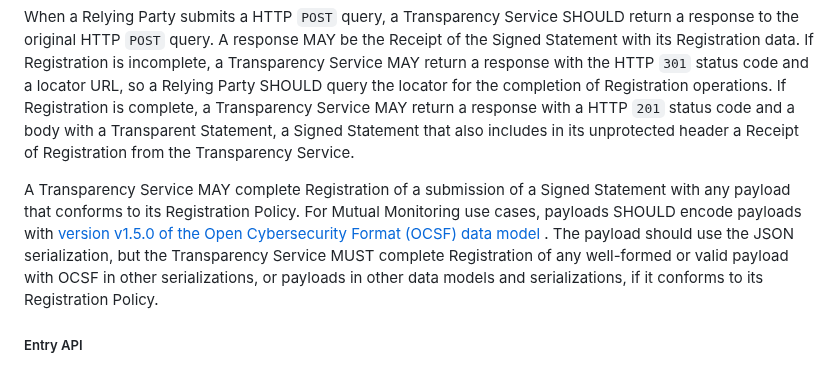
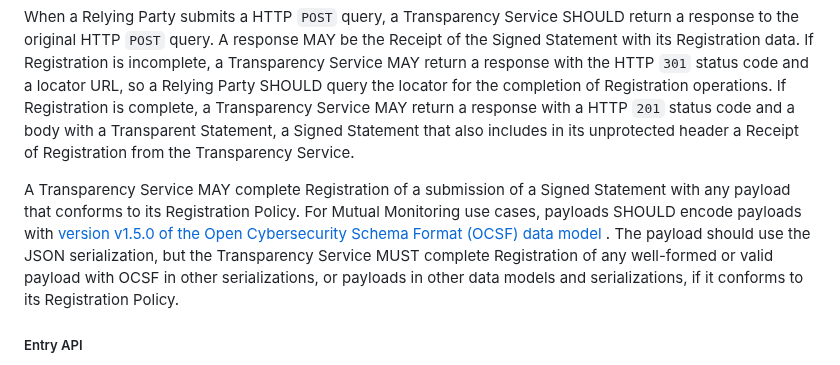
Before and after one commit to aj-stein/conmotion, a Markdown page: docs/architecture.md, the part around the change. Rendered like a GitHub page.

Commit message:
Woops, reviewed arch and saw mixed up OCSF name, correcting it

```diff
--- a/docs/architecture.md
+++ b/docs/architecture.md
@@ -109,7 +109,7 @@ A Transparency Service MUST implement a HTTPS endpoint at `/entries` for Issuers
 
 When a Relying Party submits a HTTP `POST` query, a Transparency Service SHOULD return a response to the original HTTP `POST` query. A response MAY be the Receipt of the Signed Statement with its Registration data. If Registration is incomplete, a Transparency Service MAY return a response with the HTTP `301` status code and a locator URL, so a Relying Party SHOULD query the locator for the completion of Registration operations. If Registration is complete, a Transparency Service MAY return a response with a HTTP `201` status code and a body with a Transparent Statement, a Signed Statement that also includes in its unprotected header a Receipt of Registration from the Transparency Service.
 
-A Transparency Service MAY complete Registration of a submission of a Signed Statement with any payload that conforms to its Registration Policy. For Mutual Monitoring use cases, payloads SHOULD encode payloads with [version v1.5.0 of the Open Cybersecurity Format (OCSF) data model](https://schema.ocsf.io/1.5.0/) . The payload should use the JSON serialization, but the Transparency Service MUST complete Registration of any well-formed or valid payload with OCSF in other serializations, or payloads in other data models and serializations, if it conforms to its Registration Policy.
+A Transparency Service MAY complete Registration of a submission of a Signed Statement with any payload that conforms to its Registration Policy. For Mutual Monitoring use cases, payloads SHOULD encode payloads with [version v1.5.0 of the Open Cybersecurity Schema Format (OCSF) data model](https://schema.ocsf.io/1.5.0/) . The payload should use the JSON serialization, but the Transparency Service MUST complete Registration of any well-formed or valid payload with OCSF in other serializations, or payloads in other data models and serializations, if it conforms to its Registration Policy.
 
 ##### Entry API
 
```
